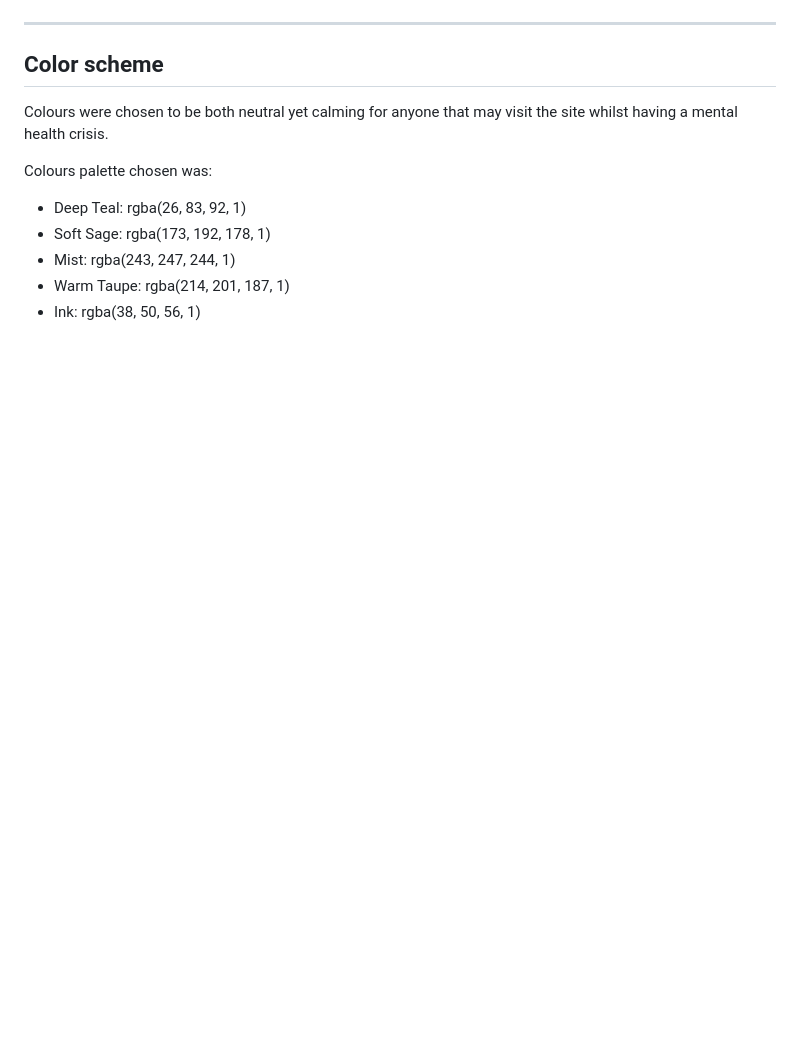
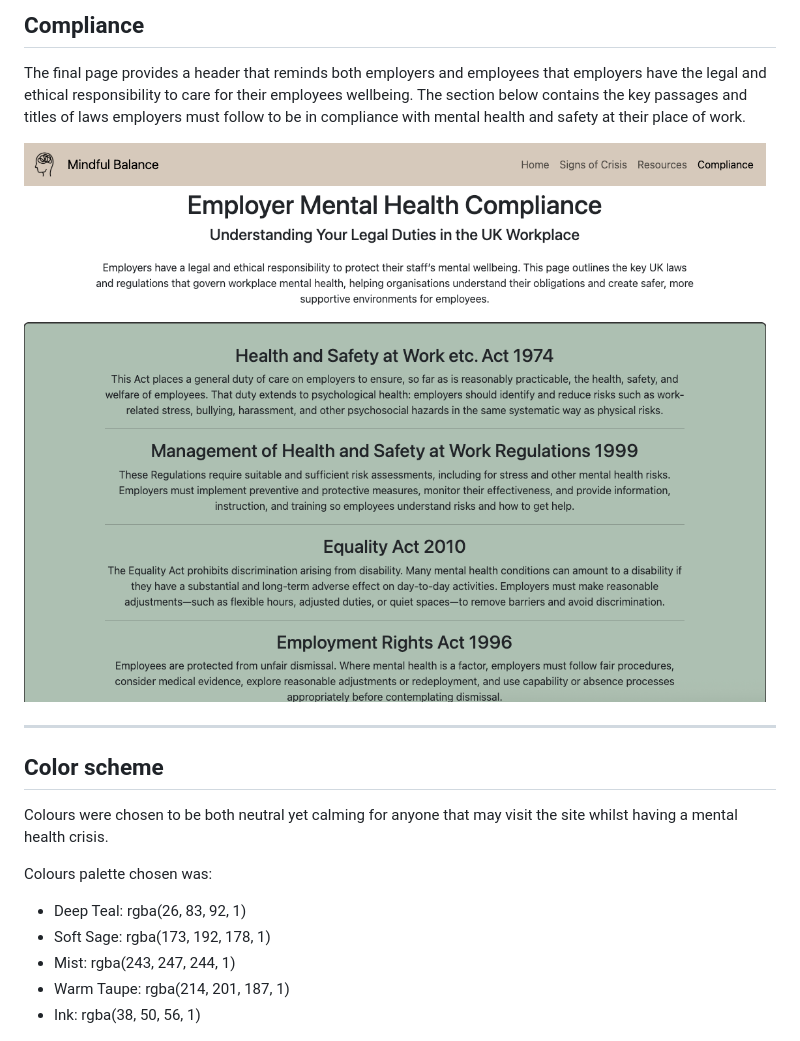
Before and after one commit to FollowRob/Flagstone_Project_1, a Markdown page: README.md, the part around one of its changes. GitHub-like rendering; pictures changed too: assets/images/compliancepage.png (added); blank space fills up the shorter version.

```diff
--- a/README.md
+++ b/README.md
@@ -22,3 +50,8 @@ All external links open to a new tab in order to avoid the user not returning af
+## Compliance
+
+The final page provides a header that reminds both employers and employees that employers have the legal and ethical responsibility to care for their employees wellbeing. The section below contains the key passages and titles of laws employers must follow to be in compliance with mental health and safety at their place of work.
+
+![img of the compliance page](assets/images/compliancepage.png)
 
 - - -
 
```
Also changed, not shown: other parts of README.md (+34 -6 lines), assets/images/Navbar.png (added), assets/images/amiresponsive.png (added), assets/images/indexpage.png (added), assets/images/resourcepage.png (added), assets/images/signspage.png (added), 3 other files.
